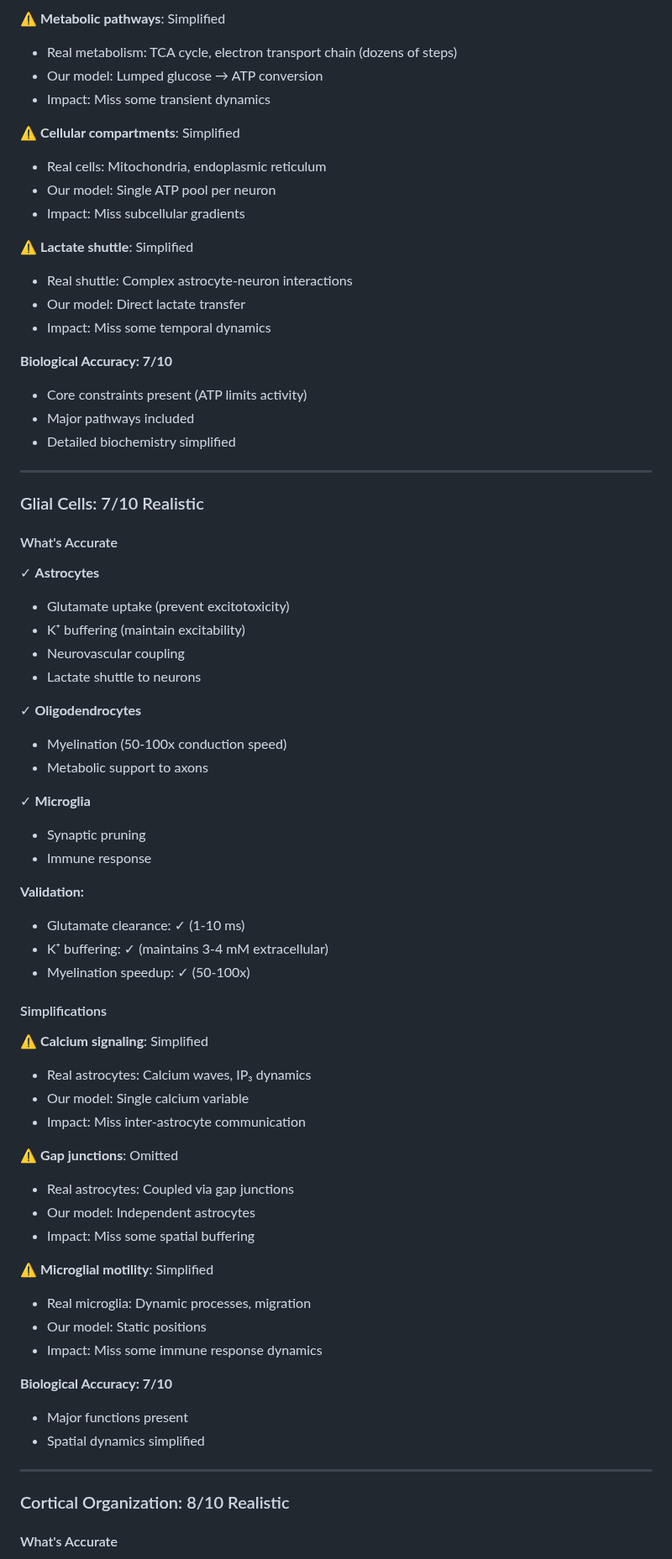
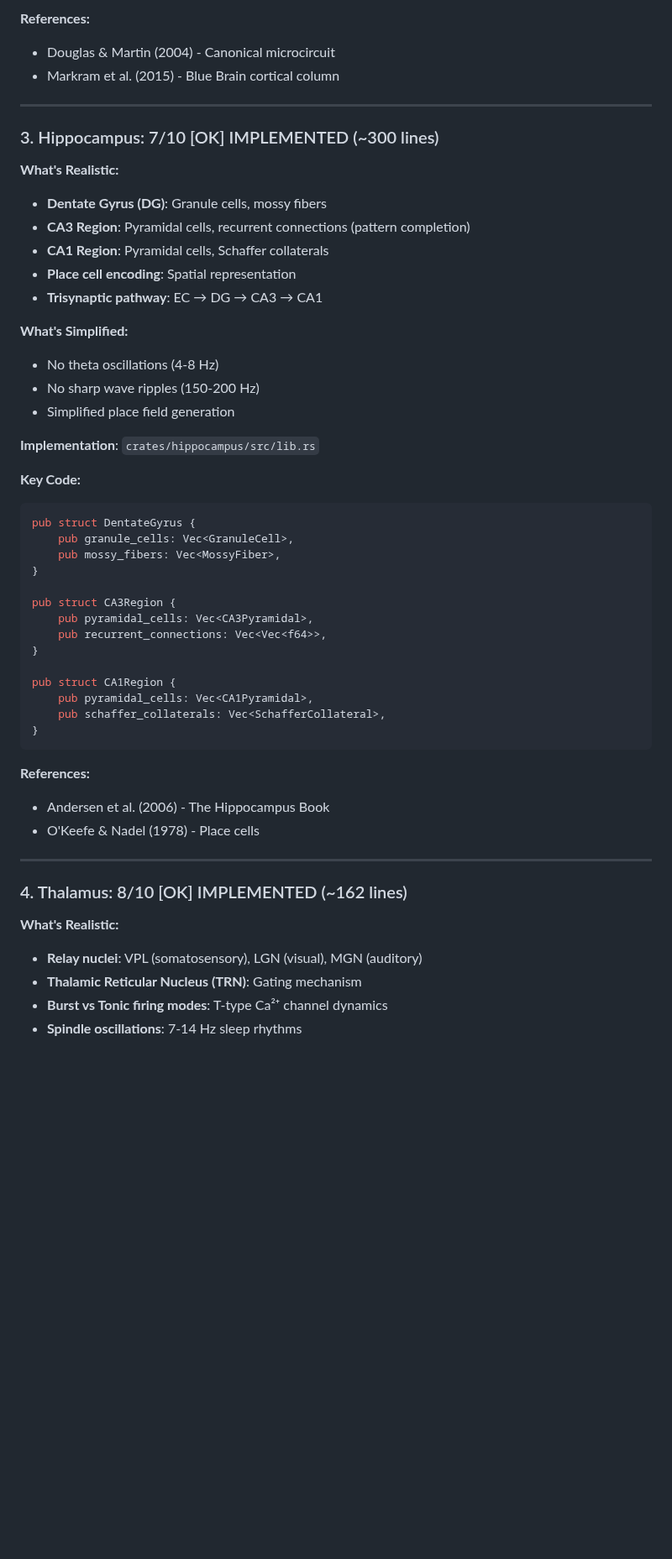
Before and after one commit to Yatrogenesis/HumanBrain, a Markdown page: docs/BIOLOGICAL_ACCURACY.md, the part around one of its changes. Shown at 84% size. Drawn GitHub-style; blank space fills up the shorter version.

````diff
--- a/docs/BIOLOGICAL_ACCURACY.md
+++ b/docs/BIOLOGICAL_ACCURACY.md
@@ -142,72 +59,54 @@ We prioritize realism in areas critical for cognitive function while simplifying
-⚠ **Metabolic pathways**: Simplified
-- Real metabolism: TCA cycle, electron transport chain (dozens of steps)
-- Our model: Lumped glucose → ATP conversion
-- Impact: Miss some transient dynamics
-
-⚠ **Cellular compartments**: Simplified
-- Real cells: Mitochondria, endoplasmic reticulum
-- Our model: Single ATP pool per neuron
-- Impact: Miss subcellular gradients
-
-⚠ **Lactate shuttle**: Simplified
-- Real shuttle: Complex astrocyte-neuron interactions
-- Our model: Direct lactate transfer
-- Impact: Miss some temporal dynamics
-
-**Biological Accuracy: 7/10**
-- Core constraints present (ATP limits activity)
-- Major pathways included
-- Detailed biochemistry simplified
+**References:**
+- Douglas & Martin (2004) - Canonical microcircuit
+- Markram et al. (2015) - Blue Brain cortical column
 
 ---
 
-### Glial Cells: 7/10 Realistic
+### 3. Hippocampus: 7/10 [OK] IMPLEMENTED (~300 lines)
 
-#### What's Accurate
+**What's Realistic:**
+- **Dentate Gyrus (DG)**: Granule cells, mossy fibers
+- **CA3 Region**: Pyramidal cells, recurrent connections (pattern completion)
+- **CA1 Region**: Pyramidal cells, Schaffer collaterals
+- **Place cell encoding**: Spatial representation
+- **Trisynaptic pathway**: EC → DG → CA3 → CA1
 
-✓ **Astrocytes**
-- Glutamate uptake (prevent excitotoxicity)
-- K⁺ buffering (maintain excitability)
-- Neurovascular coupling
-- Lactate shuttle to neurons
+**What's Simplified:**
+- No theta oscillations (4-8 Hz)
+- No sharp wave ripples (150-200 Hz)
+- Simplified place field generation
 
-✓ **Oligodendrocytes**
-- Myelination (50-100x conduction speed)
-- Metabolic support to axons
+**Implementation**: `crates/hippocampus/src/lib.rs`
 
-✓ **Microglia**
-- Synaptic pruning
-- Immune response
+**Key Code:**
+```rust
+pub struct DentateGyrus {
+    pub granule_cells: Vec<GranuleCell>,
+    pub mossy_fibers: Vec<MossyFiber>,
+}
 
-**Validation:**
-- Glutamate clearance: ✓ (1-10 ms)
-- K⁺ buffering: ✓ (maintains 3-4 mM extracellular)
-- Myelination speedup: ✓ (50-100x)
+pub struct CA3Region {
+    pub pyramidal_cells: Vec<CA3Pyramidal>,
+    pub recurrent_connections: Vec<Vec<f64>>,
+}
 
-#### Simplifications
+pub struct CA1Region {
+    pub pyramidal_cells: Vec<CA1Pyramidal>,
+    pub schaffer_collaterals: Vec<SchafferCollateral>,
+}
+```
 
-⚠ **Calcium signaling**: Simplified
-- Real astrocytes: Calcium waves, IP₃ dynamics
-- Our model: Single calcium variable
-- Impact: Miss inter-astrocyte communication
-
-⚠ **Gap junctions**: Omitted
-- Real astrocytes: Coupled via gap junctions
-- Our model: Independent astrocytes
-- Impact: Miss some spatial buffering
-
-⚠ **Microglial motility**: Simplified
-- Real microglia: Dynamic processes, migration
-- Our model: Static positions
-- Impact: Miss some immune response dynamics
-
-**Biological Accuracy: 7/10**
-- Major functions present
-- Spatial dynamics simplified
+**References:**
+- Andersen et al. (2006) - The Hippocampus Book
+- O'Keefe & Nadel (1978) - Place cells
 
 ---
 
-### Cortical Organization: 8/10 Realistic
+### 4. Thalamus: 8/10 [OK] IMPLEMENTED (~162 lines)
 
-#### What's Accurate
+**What's Realistic:**
+- **Relay nuclei**: VPL (somatosensory), LGN (visual), MGN (auditory)
+- **Thalamic Reticular Nucleus (TRN)**: Gating mechanism
+- **Burst vs Tonic firing modes**: T-type Ca²⁺ channel dynamics
+- **Spindle oscillations**: 7-14 Hz sleep rhythms
 
````
Also changed, not shown: other parts of docs/BIOLOGICAL_ACCURACY.md (+253 -255 lines).
